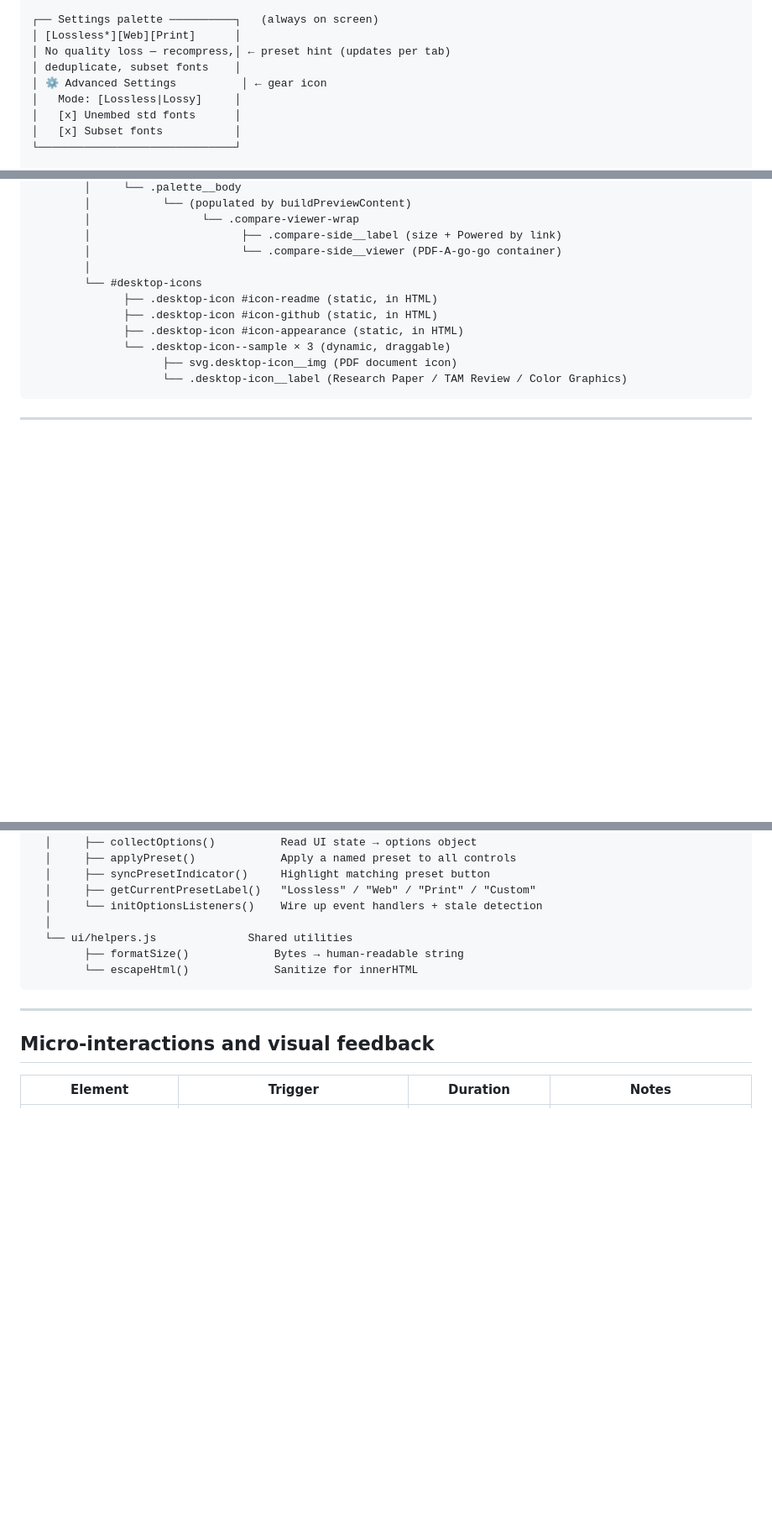
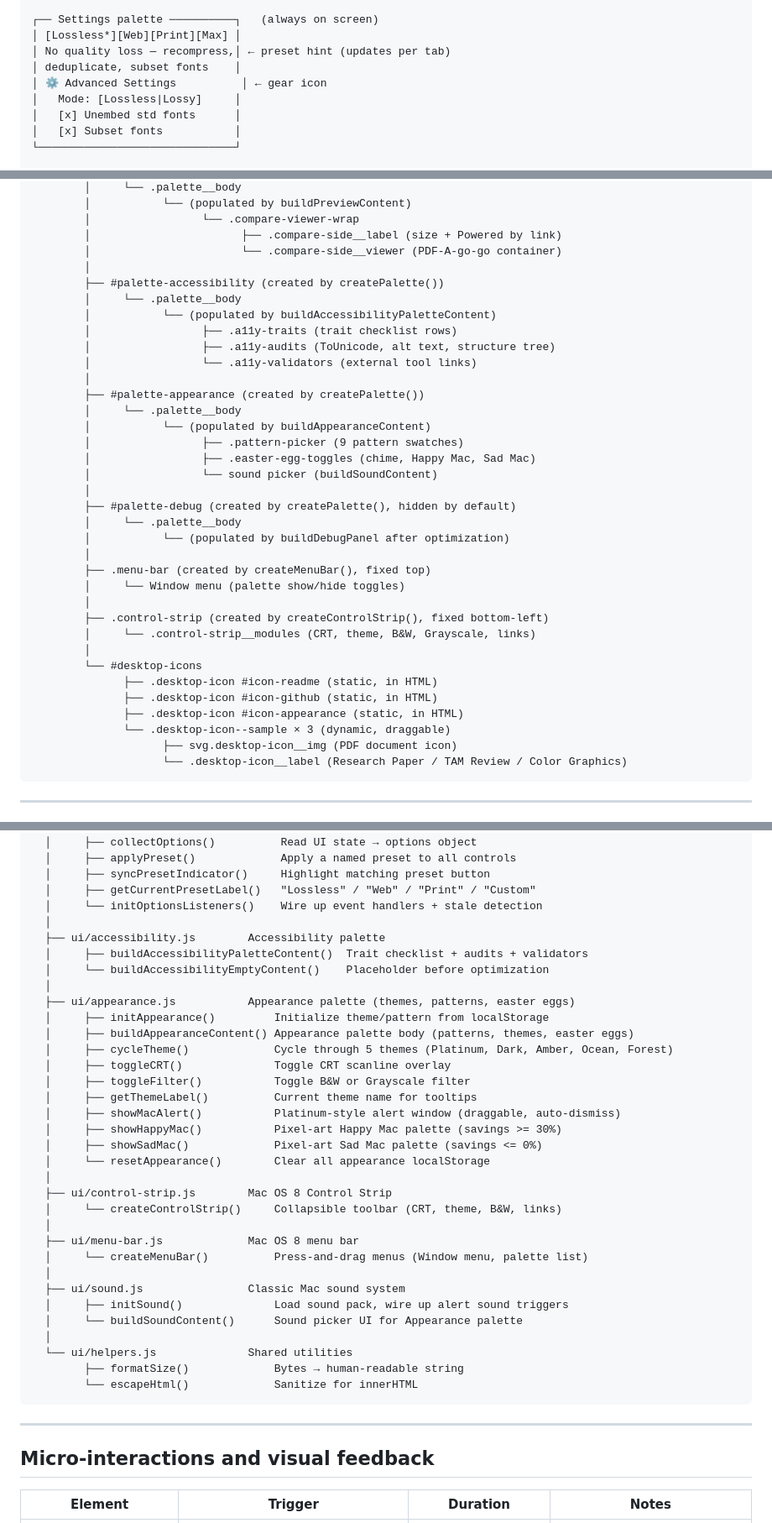
Before and after one commit to khawkins98/PDF-A-go-slim, a Markdown page: docs/ui-architecture.md, 3 parts joined by grey strips. Shown at 84% size. GitHub-like rendering; blank space fills up the shorter version.

```diff
--- a/docs/ui-architecture.md
+++ b/docs/ui-architecture.md
@@ -101,7 +101,7 @@ The app uses a simplified two-phase model: **idle/results** vs **processing**. T
 └──────────────────────────────────────────────┘
 
 ┌── Settings palette ──────────┐   (always on screen)
-│ [Lossless*][Web][Print]      │
+│ [Lossless*][Web][Print][Max] │
 │ No quality loss — recompress,│ ← preset hint (updates per tab)
 │ deduplicate, subset fonts    │
 │ ⚙ Advanced Settings          │ ← gear icon
@@ -374,6 +374,30 @@ index.html
         │                 └── .compare-viewer-wrap
         │                       ├── .compare-side__label (size + Powered by link)
         │                       └── .compare-side__viewer (PDF-A-go-go container)
+        │
+        ├── #palette-accessibility (created by createPalette())
+        │     └── .palette__body
+        │           └── (populated by buildAccessibilityPaletteContent)
+        │                 ├── .a11y-traits (trait checklist rows)
+        │                 ├── .a11y-audits (ToUnicode, alt text, structure tree)
+        │                 └── .a11y-validators (external tool links)
+        │
+        ├── #palette-appearance (created by createPalette())
+        │     └── .palette__body
+        │           └── (populated by buildAppearanceContent)
+        │                 ├── .pattern-picker (9 pattern swatches)
+        │                 ├── .easter-egg-toggles (chime, Happy Mac, Sad Mac)
+        │                 └── sound picker (buildSoundContent)
+        │
+        ├── #palette-debug (created by createPalette(), hidden by default)
+        │     └── .palette__body
+        │           └── (populated by buildDebugPanel after optimization)
+        │
+        ├── .menu-bar (created by createMenuBar(), fixed top)
+        │     └── Window menu (palette show/hide toggles)
+        │
+        ├── .control-strip (created by createControlStrip(), fixed bottom-left)
+        │     └── .control-strip__modules (CRT, theme, B&W, Grayscale, links)
         │
         └── #desktop-icons
               ├── .desktop-icon #icon-readme (static, in HTML)
@@ -464,6 +488,32 @@ main.js
   │     ├── syncPresetIndicator()     Highlight matching preset button
   │     ├── getCurrentPresetLabel()   "Lossless" / "Web" / "Print" / "Custom"
   │     └── initOptionsListeners()    Wire up event handlers + stale detection
+  │
+  ├── ui/accessibility.js        Accessibility palette
+  │     ├── buildAccessibilityPaletteContent()  Trait checklist + audits + validators
+  │     └── buildAccessibilityEmptyContent()    Placeholder before optimization
+  │
+  ├── ui/appearance.js           Appearance palette (themes, patterns, easter eggs)
+  │     ├── initAppearance()         Initialize theme/pattern from localStorage
+  │     ├── buildAppearanceContent() Appearance palette body (patterns, themes, easter eggs)
+  │     ├── cycleTheme()             Cycle through 5 themes (Platinum, Dark, Amber, Ocean, Forest)
+  │     ├── toggleCRT()              Toggle CRT scanline overlay
+  │     ├── toggleFilter()           Toggle B&W or Grayscale filter
+  │     ├── getThemeLabel()          Current theme name for tooltips
+  │     ├── showMacAlert()           Platinum-style alert window (draggable, auto-dismiss)
+  │     ├── showHappyMac()           Pixel-art Happy Mac palette (savings >= 30%)
+  │     ├── showSadMac()             Pixel-art Sad Mac palette (savings <= 0%)
+  │     └── resetAppearance()        Clear all appearance localStorage
+  │
+  ├── ui/control-strip.js        Mac OS 8 Control Strip
+  │     └── createControlStrip()     Collapsible toolbar (CRT, theme, B&W, links)
+  │
+  ├── ui/menu-bar.js             Mac OS 8 menu bar
+  │     └── createMenuBar()          Press-and-drag menus (Window menu, palette list)
+  │
+  ├── ui/sound.js                Classic Mac sound system
+  │     ├── initSound()              Load sound pack, wire up alert sound triggers
+  │     └── buildSoundContent()      Sound picker UI for Appearance palette
   │
   └── ui/helpers.js              Shared utilities
         ├── formatSize()             Bytes → human-readable string
```
Also changed, not shown: other parts of docs/ui-architecture.md (+2 -2 lines), PRD.md (+16 -28 lines), docs/ux-improvements.md (+4 -9 lines).
